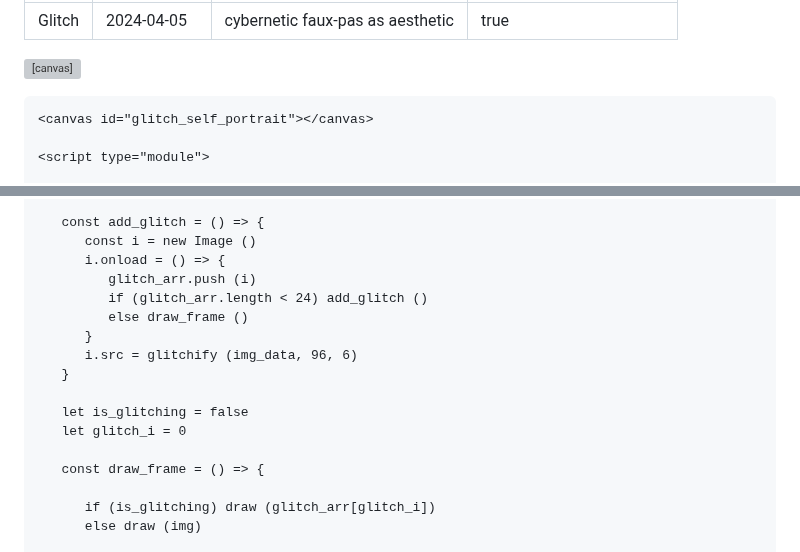
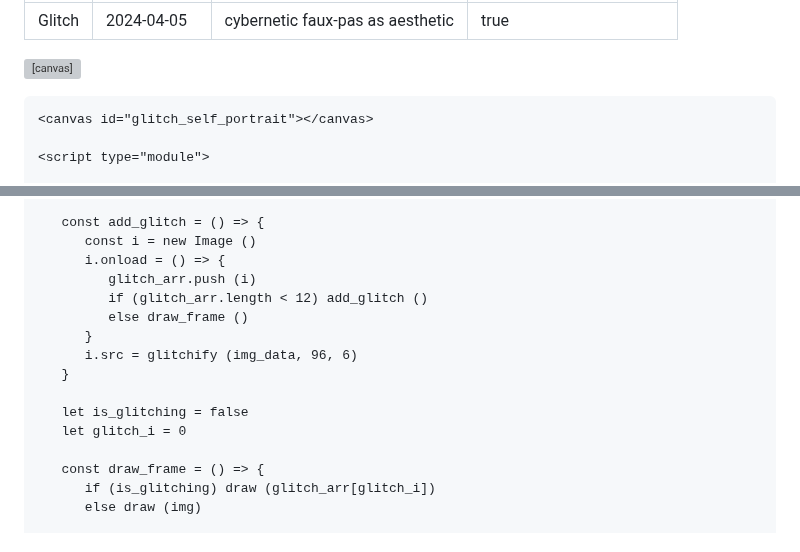
Before and after one commit to capogreco/blog.science.family, a Markdown page: posts/240405_glitch.md, 2 parts joined by grey strips. Drawn GitHub-style; grey boxes are pictures that could not be loaded.

Commit message:
glitch_arr length == 12

```diff
--- a/posts/240405_glitch.md
+++ b/posts/240405_glitch.md
@@ -46,7 +46,7 @@ disable_html_sanitization: true
       const i = new Image ()
       i.onload = () => {
          glitch_arr.push (i)
-         if (glitch_arr.length < 24) add_glitch ()
+         if (glitch_arr.length < 12) add_glitch ()
          else draw_frame ()
       }
       i.src = glitchify (img_data, 96, 6)
@@ -56,7 +56,6 @@ disable_html_sanitization: true
    let glitch_i = 0
 
    const draw_frame = () => {
-
       if (is_glitching) draw (glitch_arr[glitch_i])
       else draw (img)
 
@@ -113,7 +112,7 @@ disable_html_sanitization: true
       const i = new Image ()
       i.onload = () => {
          glitch_arr.push (i)
-         if (glitch_arr.length < 24) add_glitch ()
+         if (glitch_arr.length < 12) add_glitch ()
          else draw_frame ()
       }
       i.src = glitchify (img_data, 96, 6)
@@ -123,7 +122,6 @@ disable_html_sanitization: true
    let glitch_i = 0
 
    const draw_frame = () => {
-
       if (is_glitching) draw (glitch_arr[glitch_i])
       else draw (img)
 
```
